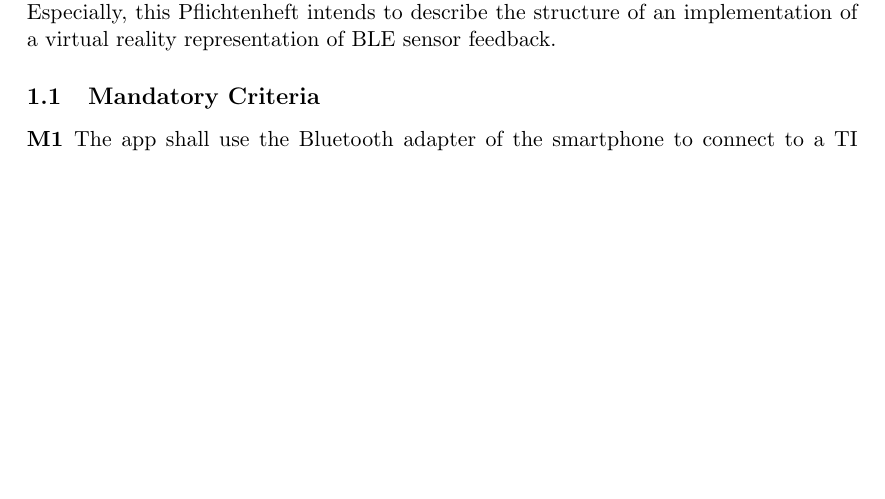
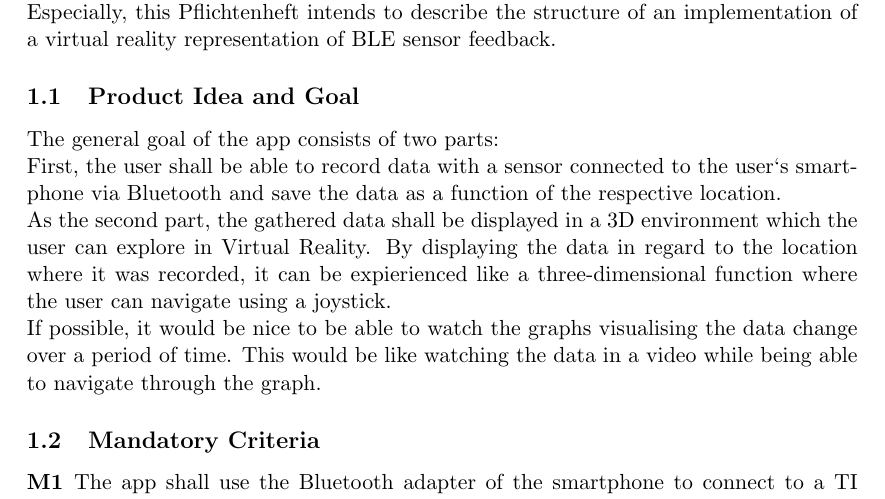
Before and after one commit to cubuc/SW-Projekt-5.1, a LaTeX document (doc/pflichtenheft/Pflichtenheft.tex, which reads doc/pflichtenheft/PH01-purpose.tex): part of page 4 of 19, cut so that both start at the same text, the shorter picture padded with empty space. Compiled offline with pdfLaTeX.

Commit message:
added product idea & goal

```diff
--- a/doc/pflichtenheft/PH01-purpose.tex
+++ b/doc/pflichtenheft/PH01-purpose.tex
@@ -1,6 +1,13 @@
 \section{Purpose}
 The software project module in 2017 at the University of Constance focuses on the development of an app for mobile devices. \\
 Especially, this Pflichtenheft intends to describe the structure of an implementation of a virtual reality representation of BLE sensor feedback.
+
+\subsection{Product Idea and Goal}
+The general goal of the app consists of two parts: \\
+First, the user shall be able to record data with a sensor connected to the user`s smartphone via Bluetooth and save the data as a function of the respective location. \\
+As the second part, the gathered data shall be displayed in a 3D environment which the user can explore in Virtual Reality. By displaying the data in regard to the location where it was recorded, it can be expierienced like a three-dimensional function where the user can navigate using a joystick. \\
+If possible, it would be nice to be able to watch the graphs visualising the data change over a period of time. This would be like watching the data in a video while being able to navigate through the graph.
+
 
 \subsection{Mandatory Criteria}
 
```
